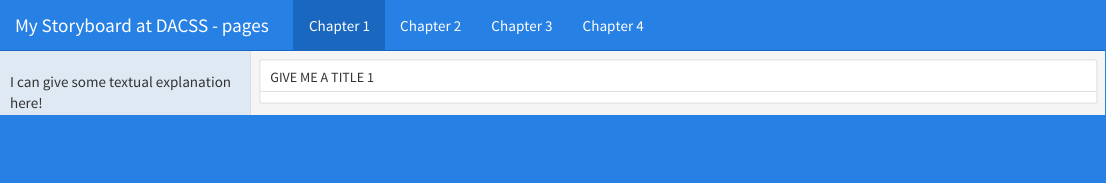
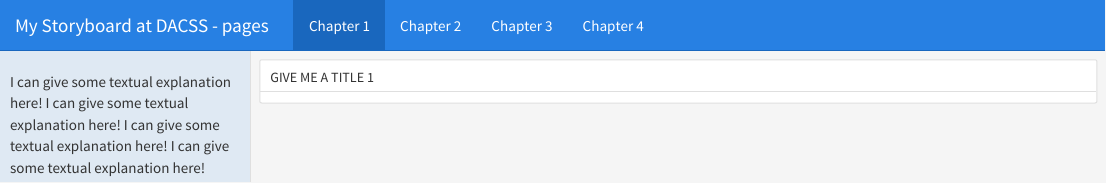
Before and after one commit to DACSS-Spatial/template-for-hw, an R Markdown document (index.Rmd): the page in a window 1100 px wide, from its top. The pictures show the output file index.html that the author committed with the source, opened offline.

Commit message:
update index

```diff
--- a/index.Rmd
+++ b/index.Rmd
@@ -22,6 +22,10 @@ Sidebar {.sidebar}
 
 
 I can give some textual explanation here!
+I can give some textual explanation here!
+I can give some textual explanation here!
+I can give some textual explanation here!
+
 
 Chapter 1
 =====================================
```
Also changed, not shown: index.html.
